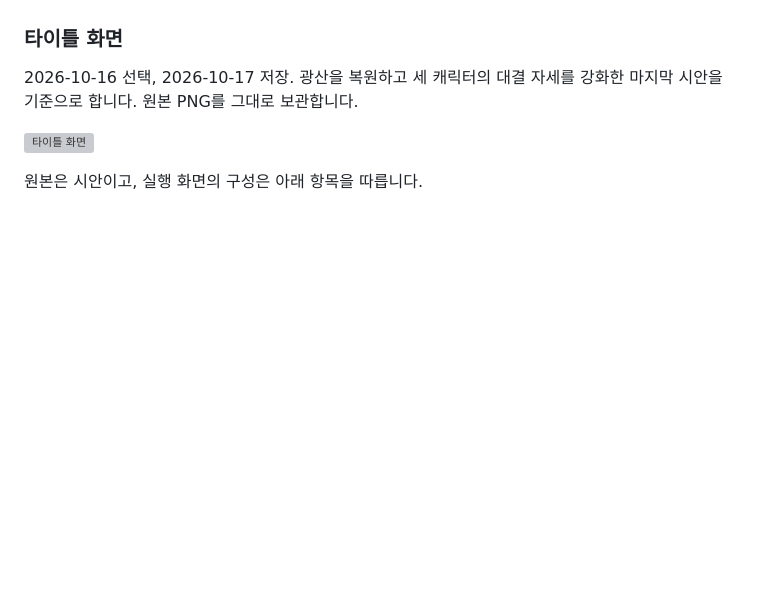
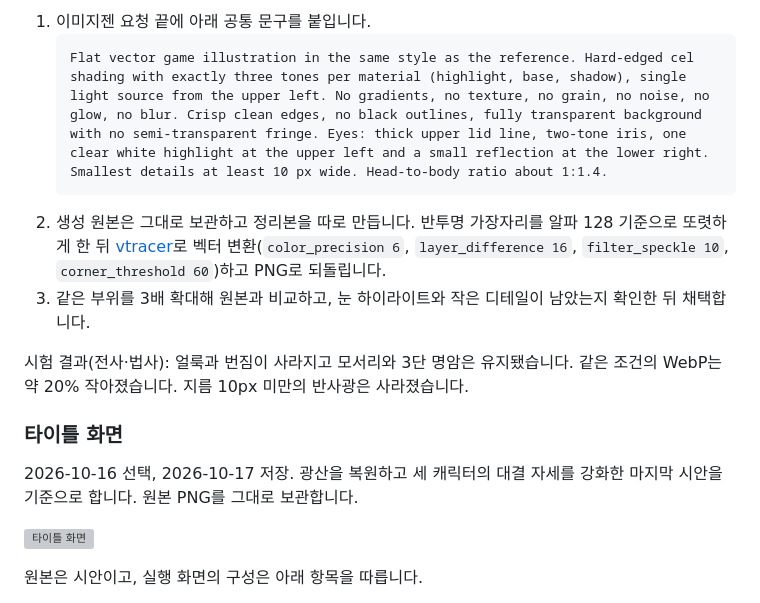
Before and after one commit to Proid97/Project_catfantagy, a Markdown page: docs/game-design.md, the part around one of its changes. GitHub-like rendering; blank space fills up the shorter version; grey boxes are pictures that could not be loaded.

Commit message:
docs: 캐릭터 아트 기준과 AI 이미지 정리 공정 기록
타이틀 캐릭터 3종을 부위·실루엣·색 수로 분석해 명암 3단, 눈, 실루엣, 비율, 작은 디테일 기준을 정한다. 이미지젠 공통 문구와 벡터 변환 정리 공정, 시험 결과를 남긴다.

Co-Authored-By: Claude Opus 5.5 <noreply@anthropic.com>

````diff
--- a/docs/game-design.md
+++ b/docs/game-design.md
@@ -172,3 +204,12 @@
+1. 이미지젠 요청 끝에 아래 공통 문구를 붙입니다.
+   ```text
+   Flat vector game illustration in the same style as the reference. Hard-edged cel shading with exactly three tones per material (highlight, base, shadow), single light source from the upper left. No gradients, no texture, no grain, no noise, no glow, no blur. Crisp clean edges, no black outlines, fully transparent background with no semi-transparent fringe. Eyes: thick upper lid line, two-tone iris, one clear white highlight at the upper left and a small reflection at the lower right. Smallest details at least 10 px wide. Head-to-body ratio about 1:1.4.
+   ```
+2. 생성 원본은 그대로 보관하고 정리본을 따로 만듭니다. 반투명 가장자리를 알파 128 기준으로 또렷하게 한 뒤 [vtracer](https://github.com/visioncortex/vtracer)로 벡터 변환(`color_precision 6`, `layer_difference 16`, `filter_speckle 10`, `corner_threshold 60`)하고 PNG로 되돌립니다.
+3. 같은 부위를 3배 확대해 원본과 비교하고, 눈 하이라이트와 작은 디테일이 남았는지 확인한 뒤 채택합니다.
+
+시험 결과(전사·법사): 얼룩과 번짐이 사라지고 모서리와 3단 명암은 유지됐습니다. 같은 조건의 WebP는 약 20% 작아졌습니다. 지름 10px 미만의 반사광은 사라졌습니다.
+
 ### 타이틀 화면
 
 2026-10-16 선택, 2026-10-17 저장. 광산을 복원하고 세 캐릭터의 대결 자세를 강화한 마지막 시안을 기준으로 합니다. 원본 PNG를 그대로 보관합니다.
````
Also changed, not shown: other parts of docs/game-design.md (+32 -0 lines), docs/project-context.md (+2 -1 lines).
